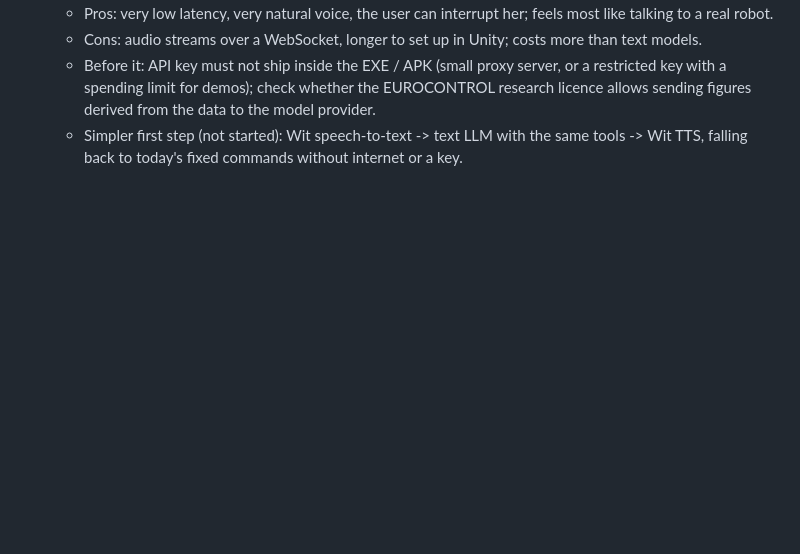
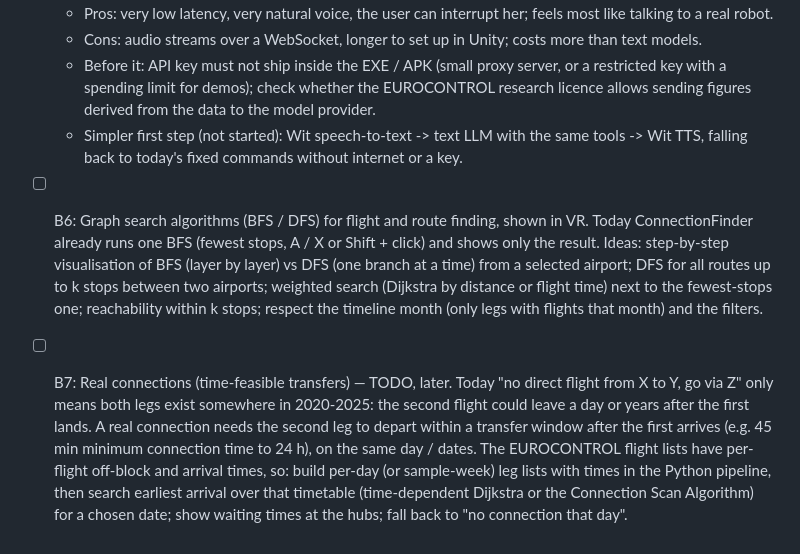
Before and after one commit to AlperErd0gan/FlightlyGraph-VR, a Markdown page: TASKS.md, the part around the change. GitHub-like rendering; blank space fills up the shorter version.

Commit message:
TASKS: backlog B6 (BFS / DFS route finding) and B7 (time-feasible connections)
Co-Authored-By: Claude Opus 5.5 <noreply@anthropic.com>

```diff
--- a/TASKS.md
+++ b/TASKS.md
@@ -54,3 +54,5 @@ Legend: [ ] todo · [x] done · status notes inline.
   - Cons: audio streams over a WebSocket, longer to set up in Unity; costs more than text models.
   - Before it: API key must not ship inside the EXE / APK (small proxy server, or a restricted key with a spending limit for demos); check whether the EUROCONTROL research licence allows sending figures derived from the data to the model provider.
   - Simpler first step (not started): Wit speech-to-text -> text LLM with the same tools -> Wit TTS, falling back to today's fixed commands without internet or a key.
+- [ ] B6: Graph search algorithms (BFS / DFS) for flight and route finding, shown in VR. Today ConnectionFinder already runs one BFS (fewest stops, A / X or Shift + click) and shows only the result. Ideas: step-by-step visualisation of BFS (layer by layer) vs DFS (one branch at a time) from a selected airport; DFS for all routes up to k stops between two airports; weighted search (Dijkstra by distance or flight time) next to the fewest-stops one; reachability within k stops; respect the timeline month (only legs with flights that month) and the filters.
+- [ ] B7: Real connections (time-feasible transfers) — TODO, later. Today "no direct flight from X to Y, go via Z" only means both legs exist somewhere in 2020-2025: the second flight could leave a day or years after the first lands. A real connection needs the second leg to depart within a transfer window after the first arrives (e.g. 45 min minimum connection time to 24 h), on the same day / dates. The EUROCONTROL flight lists have per-flight off-block and arrival times, so: build per-day (or sample-week) leg lists with times in the Python pipeline, then search earliest arrival over that timetable (time-dependent Dijkstra or the Connection Scan Algorithm) for a chosen date; show waiting times at the hubs; fall back to "no connection that day".
```
